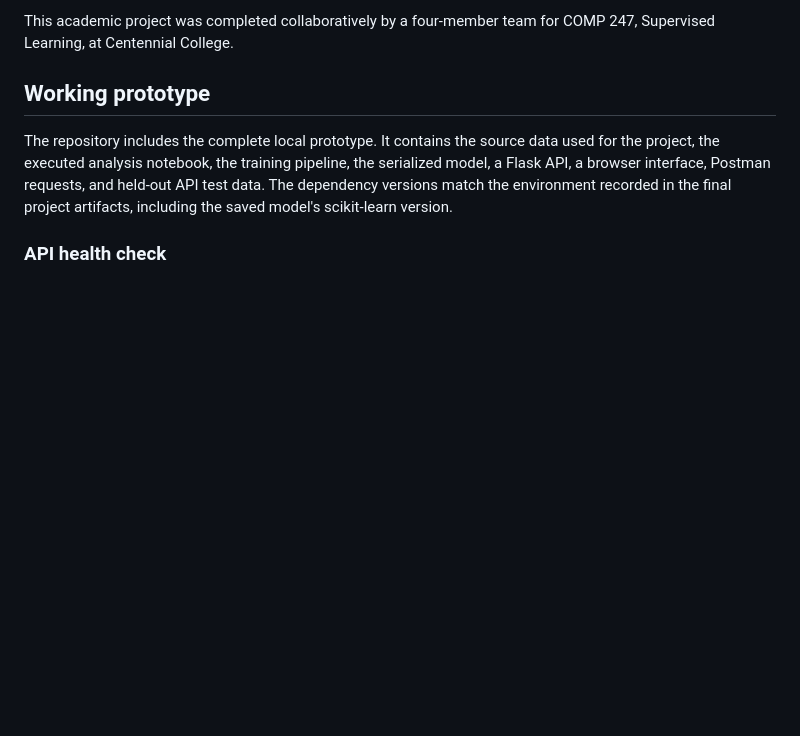
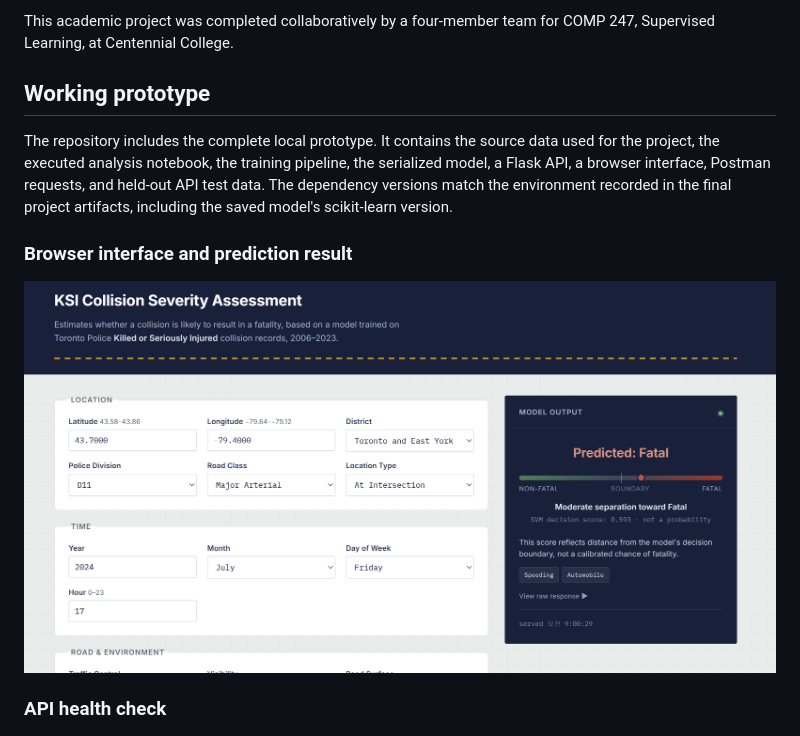
Before and after one commit to jpark290/toronto-ksi-fatality-prediction, a Markdown page: README.md, the part around the change. Drawn GitHub-style; blank space fills up the shorter version.

Commit message:
Update README with browser interface details
Added a section for the browser interface and included a prediction result image.

```diff
--- a/README.md
+++ b/README.md
@@ -7,6 +7,10 @@ This academic project was completed collaboratively by a four-member team for CO
 ## Working prototype
 
 The repository includes the complete local prototype. It contains the source data used for the project, the executed analysis notebook, the training pipeline, the serialized model, a Flask API, a browser interface, Postman requests, and held-out API test data. The dependency versions match the environment recorded in the final project artifacts, including the saved model's scikit-learn version.
+
+### Browser interface and prediction result
+
+![KSI browser interface showing a Fatal prediction](docs/browser-interface.png)
 
 ### API health check
 
```
